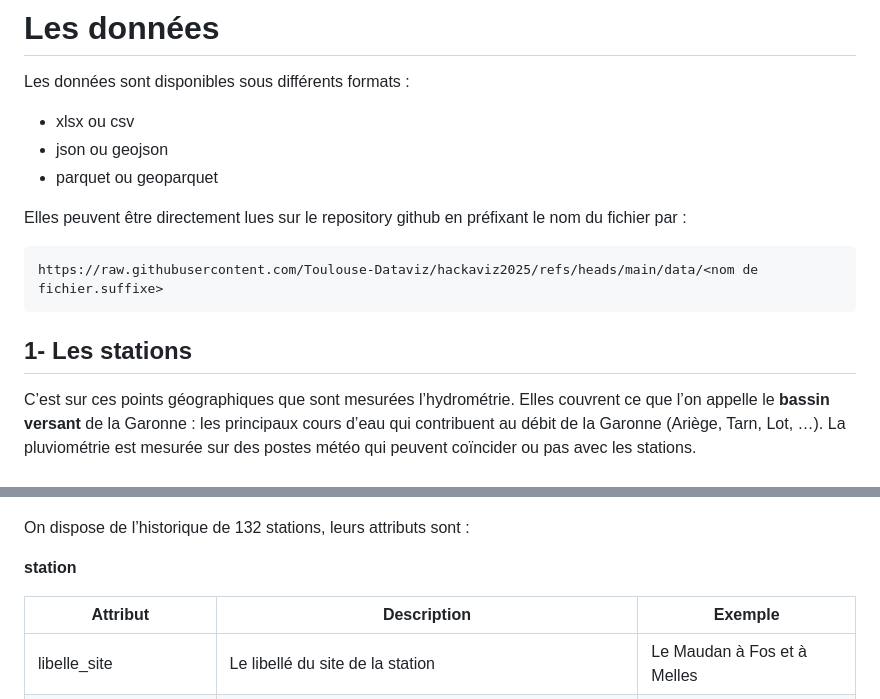
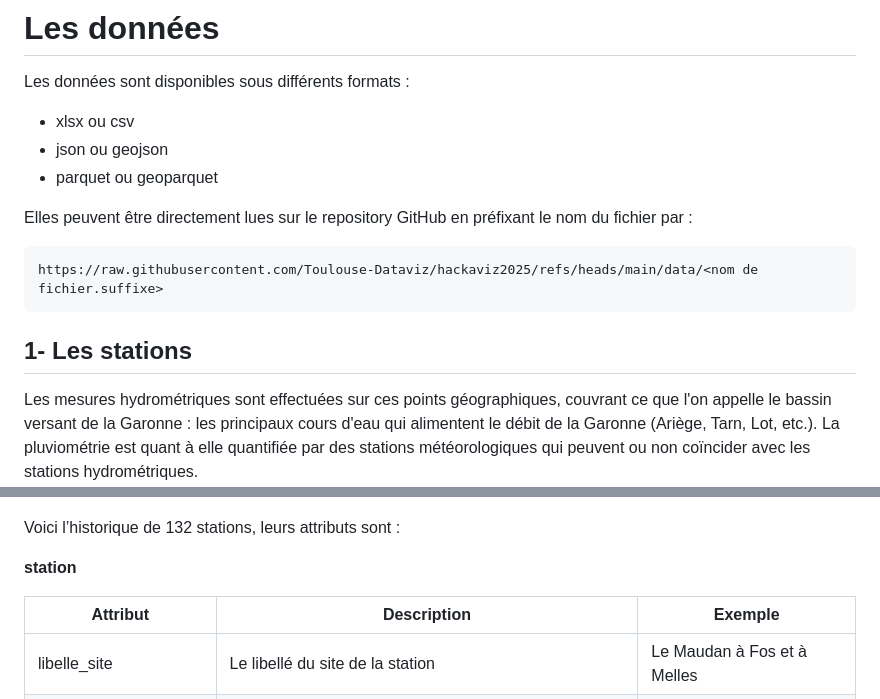
Before and after one commit to Toulouse-Dataviz/hackaviz-2025, a Markdown page: README.md, 2 parts joined by grey strips. GitHub-like rendering.

````diff
--- a/README.md
+++ b/README.md
@@ -42,7 +42,7 @@ Les données sont disponibles sous différents formats :
 -   json ou geojson
 -   parquet ou geoparquet
 
-Elles peuvent être directement lues sur le repository github en préfixant le nom du fichier par :
+Elles peuvent être directement lues sur le repository GitHub en préfixant le nom du fichier par :
 
 ```
 https://raw.githubusercontent.com/Toulouse-Dataviz/hackaviz2025/refs/heads/main/data/<nom de fichier.suffixe>
@@ -50,11 +50,10 @@ https://raw.githubusercontent.com/Toulouse-Dataviz/hackaviz2025/refs/heads/main/
 
 ## 1- Les stations
 
-C’est sur ces points géographiques que sont mesurées l’hydrométrie. Elles couvrent ce que l’on appelle le **bassin versant** de la Garonne : les principaux cours d’eau qui contribuent au débit de la Garonne (Ariège, Tarn, Lot, …). La pluviométrie est mesurée sur des postes météo qui peuvent coïncider ou pas avec les stations.
-
+Les mesures hydrométriques sont effectuées sur ces points géographiques, couvrant ce que l'on appelle le bassin versant de la Garonne : les principaux cours d'eau qui alimentent le débit de la Garonne (Ariège, Tarn, Lot, etc.). La pluviométrie est quant à elle quantifiée par des stations météorologiques qui peuvent ou non coïncider avec les stations hydrométriques.
 ![carte bassin.jpg](carte_bassin.jpg)
 
-On dispose de l’historique de 132 stations, leurs attributs sont :
+Voici l’historique de 132 stations, leurs attributs sont :
 
 **station**
 
````
